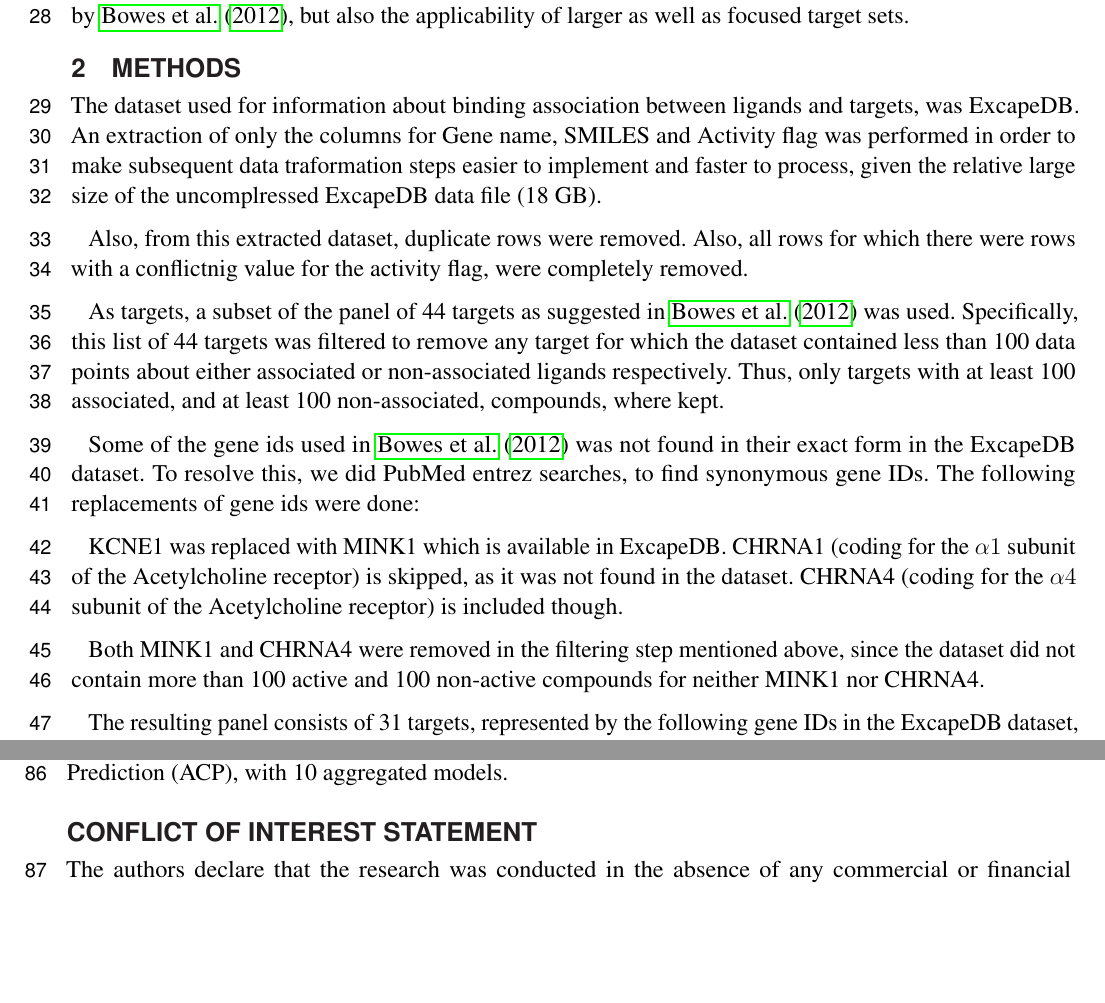
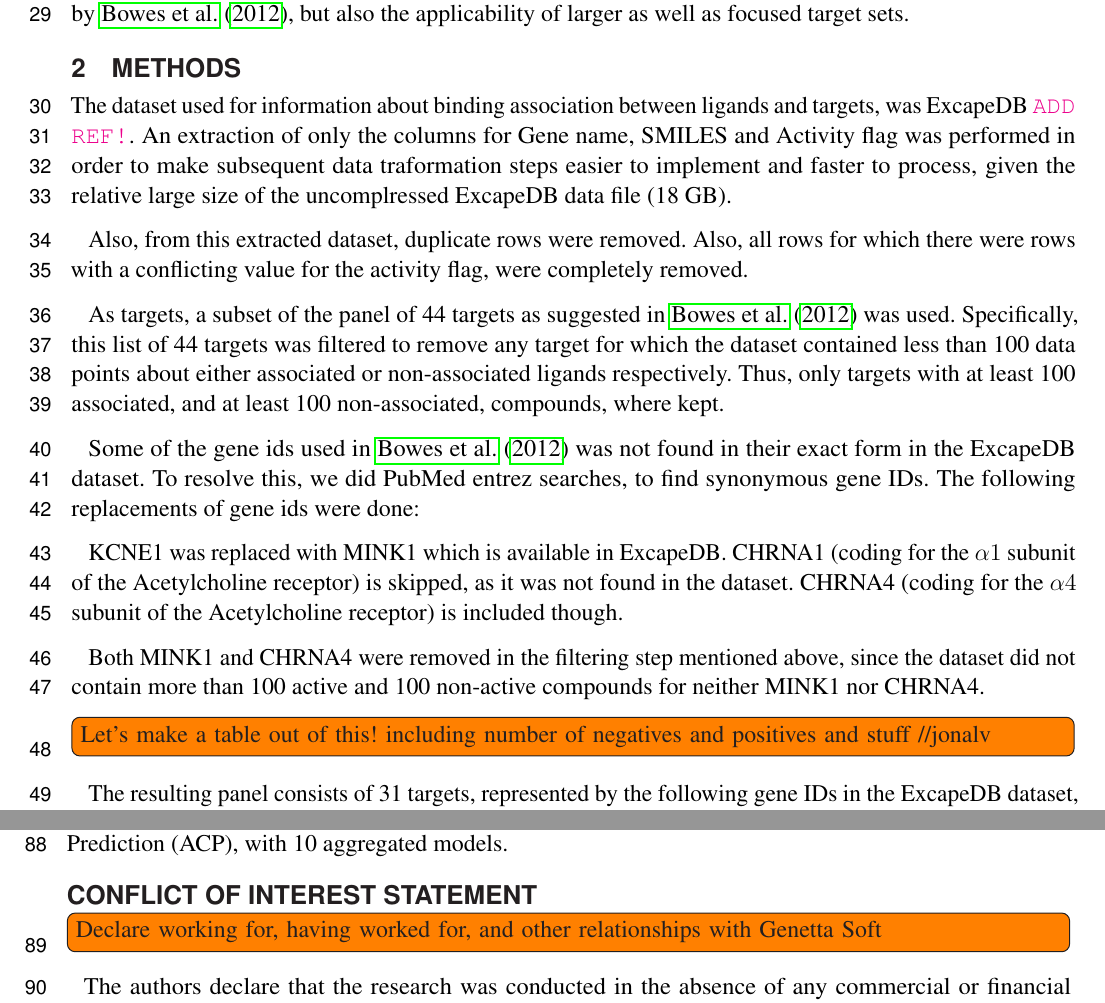
Before and after one commit to pharmbio/ptp-project, a LaTeX document (manuscript/ptp.tex): two parts of pages 2 and 3 of 4, joined at a grey line, cut so that both start at the same text, the shorter picture padded with empty space. Compiled offline with pdfLaTeX.

Commit message:
proofing and comments on manuscript

```diff
--- a/manuscript/ptp.tex
+++ b/manuscript/ptp.tex
@@ -132,13 +133,13 @@ also the applicability of larger as well as focused target sets.
 \section{Methods}
 
 The dataset used for information about binding association between ligands
-and targets, was ExcapeDB. An extraction of only the columns for Gene name,
+and targets, was ExcapeDB~\texttt{\color{magenta}ADD REF!}. An extraction of only the columns for Gene name,
 SMILES and Activity flag was performed in order to make subsequent data
 traformation steps easier to implement and faster to process, given the
 relative large size of the uncomplressed ExcapeDB data file (18 GB).
 
 Also, from this extracted dataset, duplicate rows were removed. Also, all
-rows for which there were rows with a conflictnig value for the activity
+rows for which there were rows with a conflicting value for the activity
 flag, were completely removed.
 
 As targets, a subset of the panel of 44 targets as suggested in
@@ -161,6 +162,8 @@ Both MINK1 and CHRNA4 were removed in the filtering step mentioned above, since
 the dataset did not contain more than 100 active and 100 non-active compounds
 for neither MINK1 nor CHRNA4.
 
+\todoil{Let's make a table out of this! including number of negatives and
+positives and stuff //jonalv}
 The resulting panel consists of 31 targets, represented by the following gene
 IDs in the ExcapeDB dataset, and througout this article: PDE3A,
 SCN5A, CCKAR, ADRB1, PTGS1, CHRM3, CHRM2, EDNRA, MAOA, LCK,
@@ -319,7 +322,7 @@ value -- Aggregated Conformal Prediction (ACP), with 10 aggregated models.
 %the academic community as representing a potential conflict of interest must
 %be disclosed. If no such relationship exists, authors will be asked to confirm
 %the following statement:
-
+\todoil{Declare working for, having worked for, and other relationships with Genetta Soft}
 The authors declare that the research was conducted in the absence of any
 commercial or financial relationships that could be construed as a potential
 conflict of interest.
```
Also changed, not shown: manuscript/ptp.tex (1 more changed lines).
